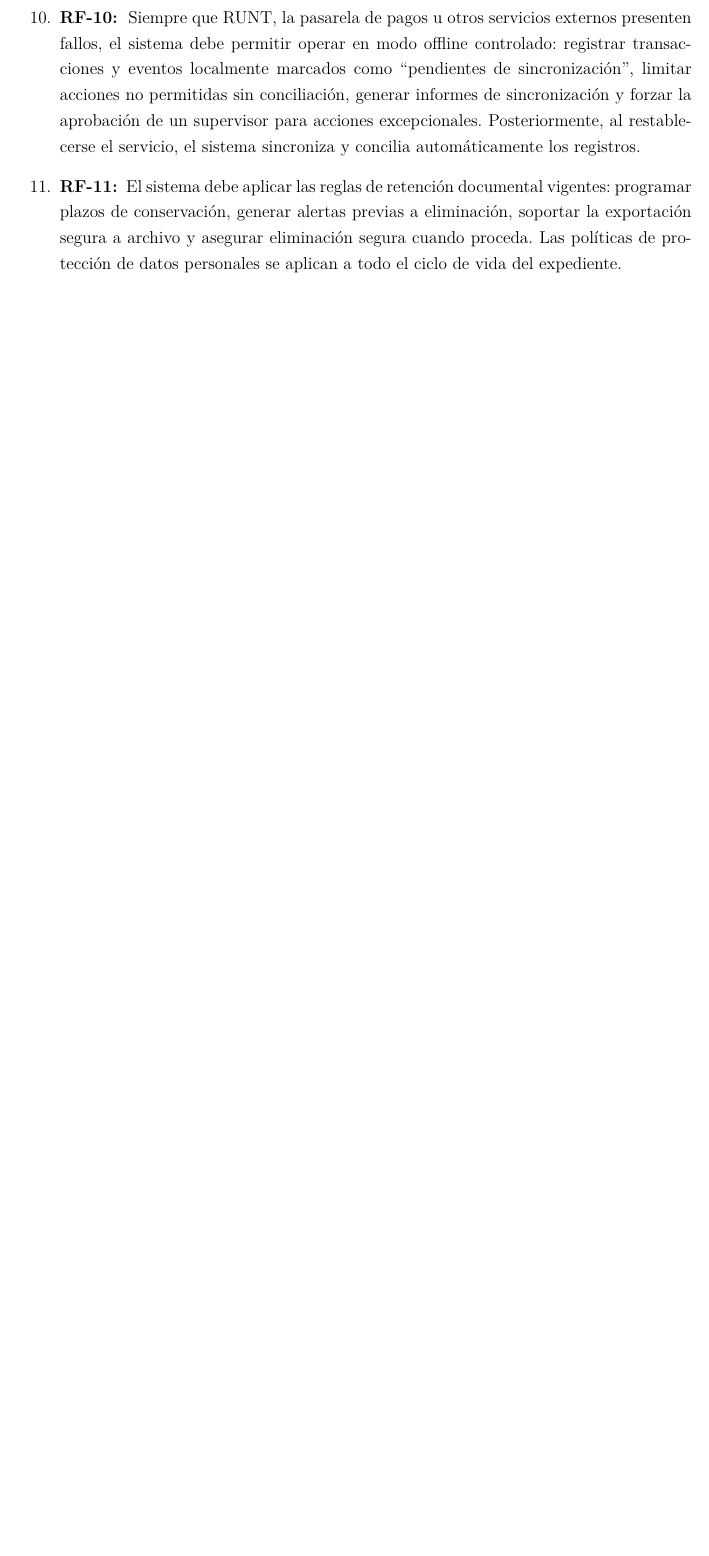
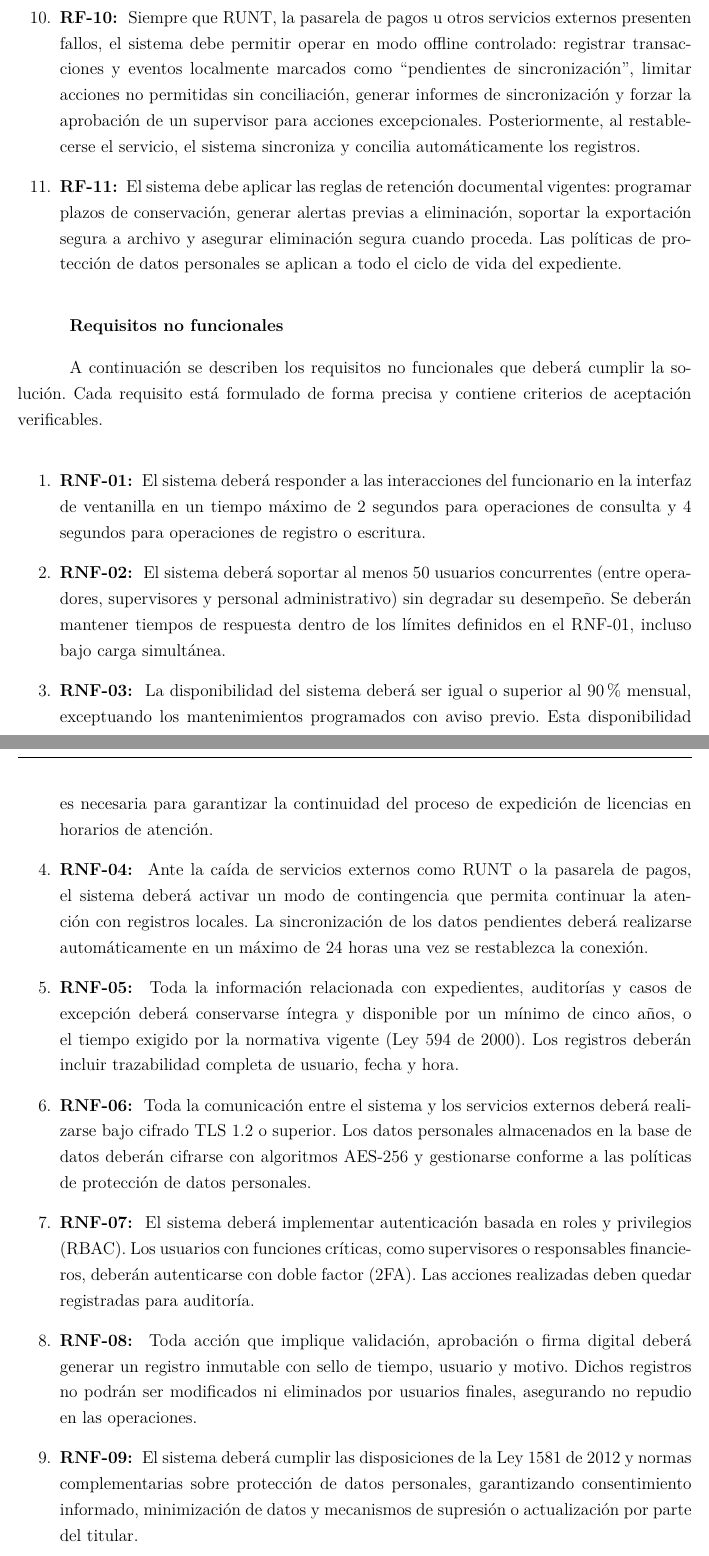
Before and after one commit to Juanes7222/GerenciaProyectos, a LaTeX document (main.tex): part of page 16 of 32 before the commit and two parts of pages 16 and 17 of 34 after it, the two joined at a grey line, cut so that both start at the same text, the shorter picture padded with empty space. Compiled offline with pdfLaTeX.

Commit message:
WIP: Corrections

```diff
--- a/main.tex
+++ b/main.tex
@@ -366,3 +360,36 @@ Descripción de los espacios físicos necesarios.
 	\item \textbf{RF-11: }
 	      El sistema debe aplicar las reglas de retención documental vigentes: programar plazos de conservación, generar alertas previas a eliminación, soportar la exportación segura a archivo y asegurar eliminación segura cuando proceda. Las políticas de protección de datos personales se aplican a todo el ciclo de vida del expediente.
 \end{enumerate}
+
+\textbf{Requisitos no funcionales}
+
+A continuación se describen los requisitos no funcionales que deberá cumplir la solución. Cada requisito está formulado de forma precisa y contiene criterios de aceptación verificables.
+
+\begin{enumerate}
+
+\item \textbf{RNF-01: }
+El sistema deberá responder a las interacciones del funcionario en la interfaz de ventanilla en un tiempo máximo de 2 segundos para operaciones de consulta y 4 segundos para operaciones de registro o escritura.
+
+\item \textbf{RNF-02: }
+El sistema deberá soportar al menos 50 usuarios concurrentes (entre operadores, supervisores y personal administrativo) sin degradar su desempeño. Se deberán mantener tiempos de respuesta dentro de los límites definidos en el RNF-01, incluso bajo carga simultánea.
+
+\item \textbf{RNF-03: }
+La disponibilidad del sistema deberá ser igual o superior al 90\% mensual, exceptuando los mantenimientos programados con aviso previo. Esta disponibilidad es necesaria para garantizar la continuidad del proceso de expedición de licencias en horarios de atención.
+
+\item \textbf{RNF-04: }
+Ante la caída de servicios externos como RUNT o la pasarela de pagos, el sistema deberá activar un modo de contingencia que permita continuar la atención con registros locales. La sincronización de los datos pendientes deberá realizarse automáticamente en un máximo de 24 horas una vez se restablezca la conexión.
+
+\item \textbf{RNF-05: }
+Toda la información relacionada con expedientes, auditorías y casos de excepción deberá conservarse íntegra y disponible por un mínimo de cinco años, o el tiempo exigido por la normativa vigente (Ley 594 de 2000). Los registros deberán incluir trazabilidad completa de usuario, fecha y hora.
+
+\item \textbf{RNF-06: }
+Toda la comunicación entre el sistema y los servicios externos deberá realizarse bajo cifrado TLS 1.2 o superior. Los datos personales almacenados en la base de datos deberán cifrarse con algoritmos AES-256 y gestionarse conforme a las políticas de protección de datos personales.
+
+\item \textbf{RNF-07: }
+El sistema deberá implementar autenticación basada en roles y privilegios (RBAC). Los usuarios con funciones críticas, como supervisores o responsables financieros, deberán autenticarse con doble factor (2FA). Las acciones realizadas deben quedar registradas para auditoría.
+
+\item \textbf{RNF-08: }
+Toda acción que implique validación, aprobación o firma digital deberá generar un registro inmutable con sello de tiempo, usuario y motivo. Dichos registros no podrán ser modificados ni eliminados por usuarios finales, asegurando no repudio en las operaciones.
+
+\item \textbf{RNF-09: }
+El sistema deberá cumplir las disposiciones de la Ley 1581 de 2012 y normas complementarias sobre protección de datos personales, garantizando consentimiento informado, minimización de datos y mecanismos de supresión o actualización por parte del titular.
```
Also changed, not shown: main.tex (47 more changed lines).
